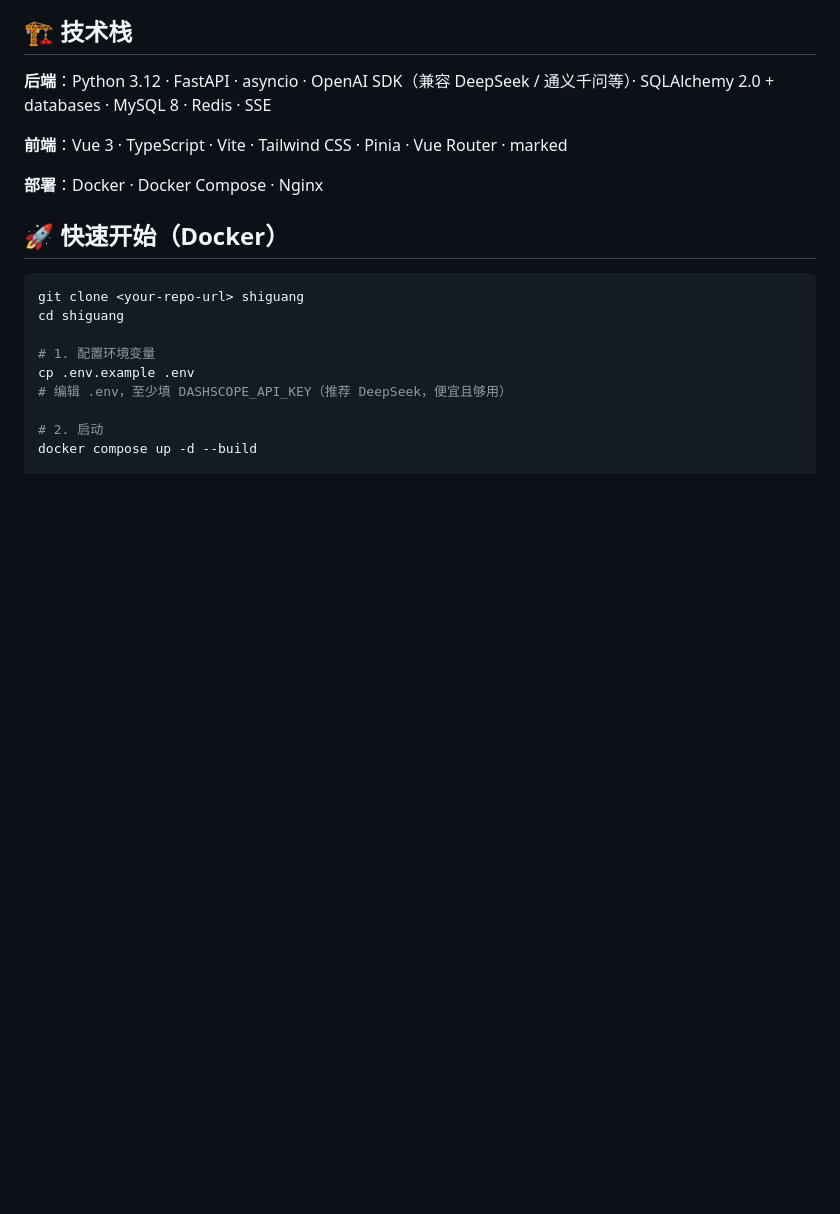
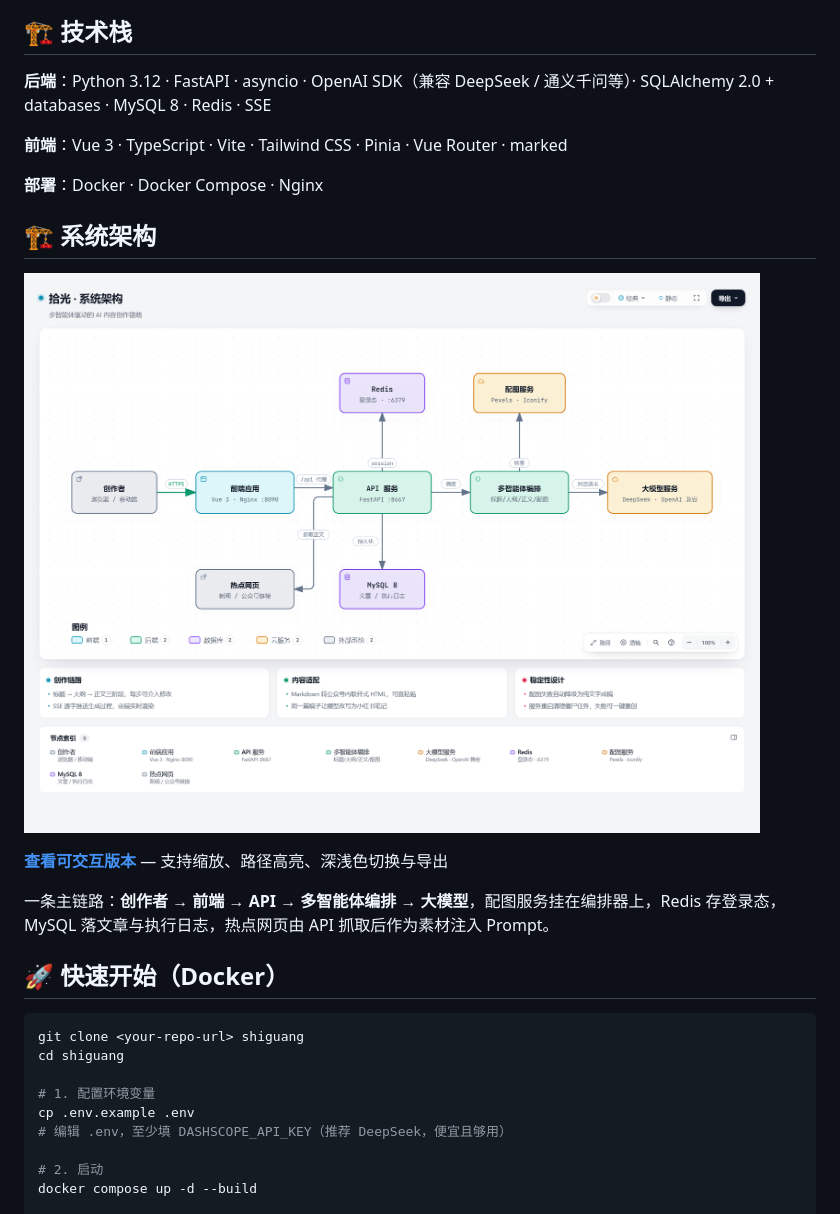
Before and after one commit to jiangzhengyuan777-tech/shiguang, a Markdown page: README.md, the part around the change. Rendered like a GitHub page; pictures changed too: docs/screenshots/architecture.png (added); blank space fills up the shorter version.

Commit message:
docs: 添加系统架构图（可交互 HTML + 预览图），README 补充架构章节
- docs/architecture.html：可缩放/路径高亮的交互式架构图
- docs/screenshots/architecture.png：README 预览图
- GitHub Pages 托管 /docs 目录

```diff
--- a/README.md
+++ b/README.md
@@ -44,6 +44,14 @@
 **前端**：Vue 3 · TypeScript · Vite · Tailwind CSS · Pinia · Vue Router · marked
 
 **部署**：Docker · Docker Compose · Nginx
+
+## 🏗 系统架构
+
+![系统架构](docs/screenshots/architecture.png)
+
+[**查看可交互版本**](https://jiangzhengyuan777-tech.github.io/shiguang/architecture.html) — 支持缩放、路径高亮、深浅色切换与导出
+
+一条主链路：**创作者 → 前端 → API → 多智能体编排 → 大模型**，配图服务挂在编排器上，Redis 存登录态，MySQL 落文章与执行日志，热点网页由 API 抓取后作为素材注入 Prompt。
 
 ## 🚀 快速开始（Docker）
 
```
Also changed, not shown: 2 other files.
